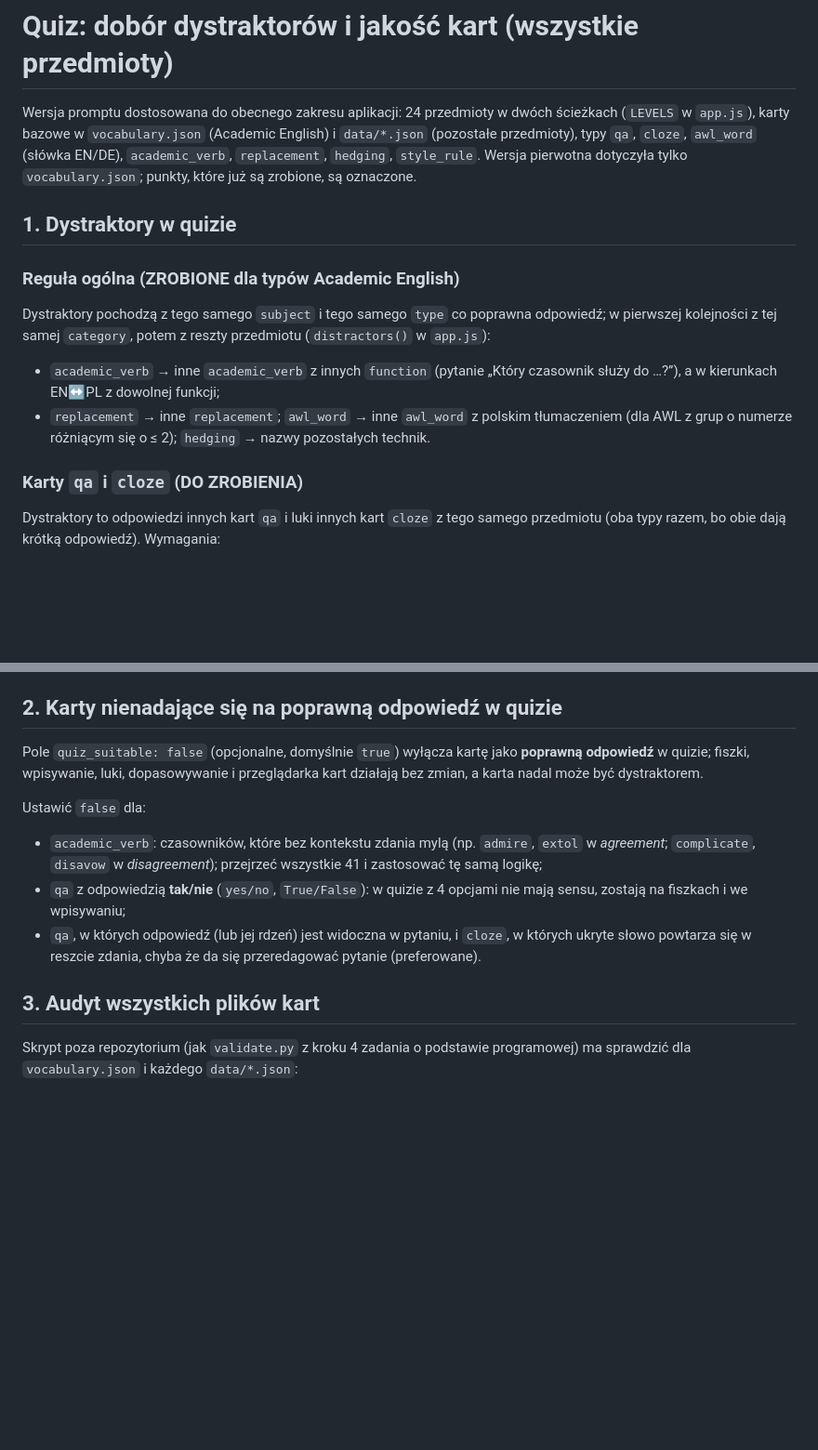
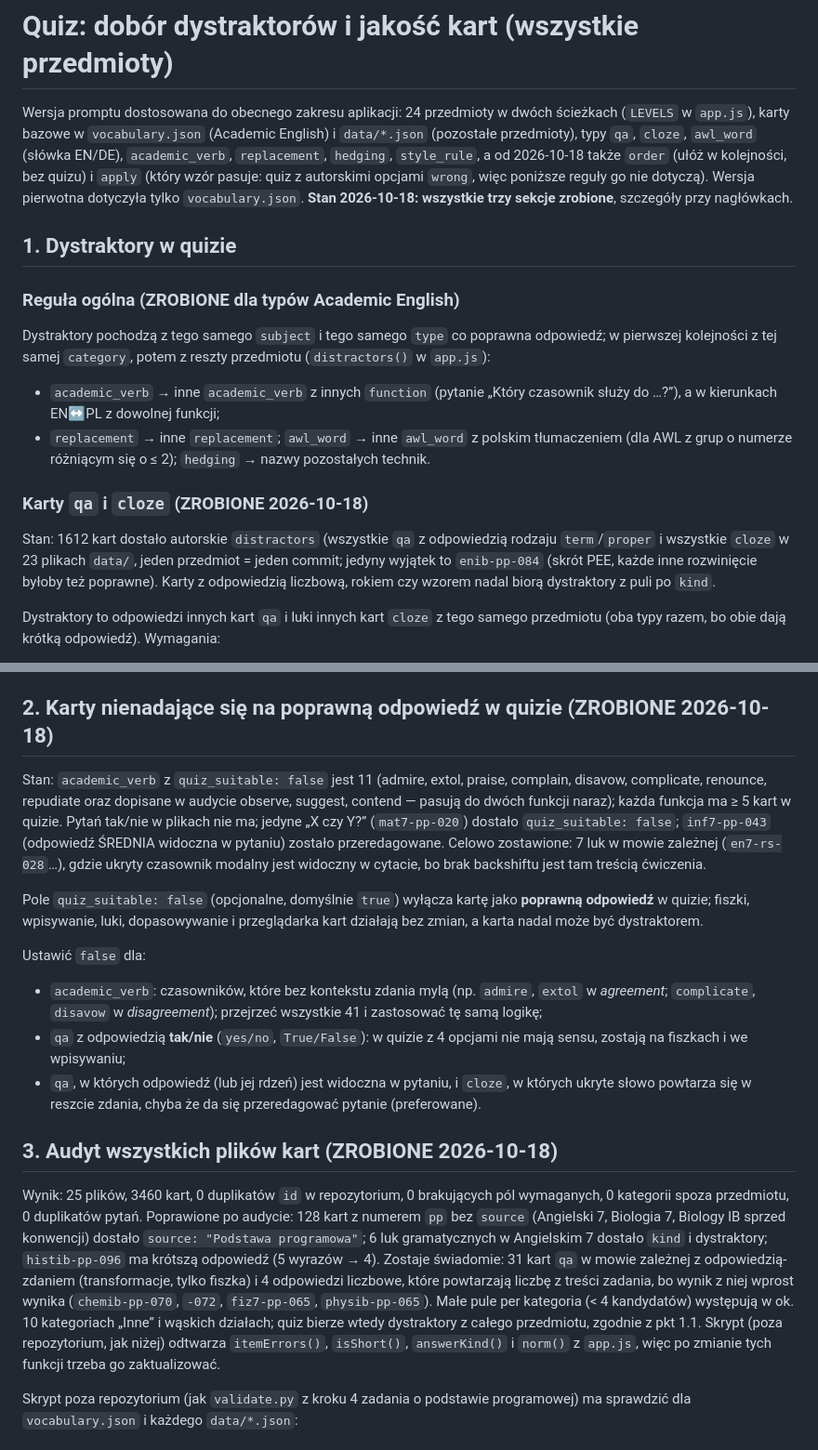
Before and after one commit to kalomsconsulting-lab/academic-words, a Markdown page: docs/bugfix-quiz-logic.md, 2 parts joined by grey strips. Shown at 93% size. Drawn GitHub-style; blank space fills up the shorter version.

```diff
--- a/docs/bugfix-quiz-logic.md
+++ b/docs/bugfix-quiz-logic.md
@@ -2,8 +2,10 @@
 
 Wersja promptu dostosowana do obecnego zakresu aplikacji: 24 przedmioty w dwóch ścieżkach (`LEVELS` w `app.js`),
 karty bazowe w `vocabulary.json` (Academic English) i `data/*.json` (pozostałe przedmioty), typy `qa`, `cloze`,
-`awl_word` (słówka EN/DE), `academic_verb`, `replacement`, `hedging`, `style_rule`. Wersja pierwotna dotyczyła tylko
-`vocabulary.json`; punkty, które już są zrobione, są oznaczone.
+`awl_word` (słówka EN/DE), `academic_verb`, `replacement`, `hedging`, `style_rule`, a od 2026-10-18 także `order`
+(ułóż w kolejności, bez quizu) i `apply` (który wzór pasuje: quiz z autorskimi opcjami `wrong`, więc poniższe reguły
+go nie dotyczą). Wersja pierwotna dotyczyła tylko `vocabulary.json`. **Stan 2026-10-18: wszystkie trzy sekcje zrobione**,
+szczegóły przy nagłówkach.
 
 ## 1. Dystraktory w quizie
 
@@ -17,7 +19,12 @@ samej `category`, potem z reszty przedmiotu (`distractors()` w `app.js`):
 - `replacement` → inne `replacement`; `awl_word` → inne `awl_word` z polskim tłumaczeniem (dla AWL z grup o numerze
   różniącym się o ≤ 2); `hedging` → nazwy pozostałych technik.
 
-### Karty `qa` i `cloze` (DO ZROBIENIA)
+### Karty `qa` i `cloze` (ZROBIONE 2026-10-18)
+
+Stan: 1612 kart dostało autorskie `distractors` (wszystkie `qa` z odpowiedzią rodzaju `term`/`proper` i wszystkie
+`cloze` w 23 plikach `data/`, jeden przedmiot = jeden commit; jedyny wyjątek to `enib-pp-084` (skrót PEE, każde inne
+rozwinięcie byłoby też poprawne). Karty z odpowiedzią liczbową, rokiem czy wzorem nadal biorą dystraktory z puli po
+`kind`.
 
 Dystraktory to odpowiedzi innych kart `qa` i luki innych kart `cloze` z tego samego przedmiotu (oba typy razem, bo
 obie dają krótką odpowiedź). Wymagania:
@@ -47,7 +54,13 @@ obie dają krótką odpowiedź). Wymagania:
    wokół operatorów (`=`, `+`, `-`, `·`, `/`, `^`, nawiasy) nie liczą się jako podział wyrazów, żeby wzory zapisane
    czytelnie (`P = a · h / 2`) nie wypadały z quizu.
 
-## 2. Karty nienadające się na poprawną odpowiedź w quizie
+## 2. Karty nienadające się na poprawną odpowiedź w quizie (ZROBIONE 2026-10-18)
+
+Stan: `academic_verb` z `quiz_suitable: false` jest 11 (admire, extol, praise, complain, disavow, complicate, renounce,
+repudiate oraz dopisane w audycie observe, suggest, contend — pasują do dwóch funkcji naraz); każda funkcja ma ≥ 5 kart
+w quizie. Pytań tak/nie w plikach nie ma; jedyne „X czy Y?” (`mat7-pp-020`) dostało `quiz_suitable: false`;
+`inf7-pp-043` (odpowiedź ŚREDNIA widoczna w pytaniu) zostało przeredagowane. Celowo zostawione: 7 luk w mowie zależnej
+(`en7-rs-028`…), gdzie ukryty czasownik modalny jest widoczny w cytacie, bo brak backshiftu jest tam treścią ćwiczenia.
 
 Pole `quiz_suitable: false` (opcjonalne, domyślnie `true`) wyłącza kartę jako **poprawną odpowiedź** w quizie;
 fiszki, wpisywanie, luki, dopasowywanie i przeglądarka kart działają bez zmian, a karta nadal może być dystraktorem.
@@ -61,7 +74,17 @@ Ustawić `false` dla:
 - `qa`, w których odpowiedź (lub jej rdzeń) jest widoczna w pytaniu, i `cloze`, w których ukryte słowo powtarza się
   w reszcie zdania, chyba że da się przeredagować pytanie (preferowane).
 
-## 3. Audyt wszystkich plików kart
+## 3. Audyt wszystkich plików kart (ZROBIONE 2026-10-18)
+
+Wynik: 25 plików, 3460 kart, 0 duplikatów `id` w repozytorium, 0 brakujących pól wymaganych, 0 kategorii spoza
+przedmiotu, 0 duplikatów pytań. Poprawione po audycie: 128 kart z numerem `pp` bez `source` (Angielski 7, Biologia 7,
+Biology IB sprzed konwencji) dostało `source: "Podstawa programowa"`; 6 luk gramatycznych w Angielskim 7 dostało
+`kind` i dystraktory; `histib-pp-096` ma krótszą odpowiedź (5 wyrazów → 4). Zostaje świadomie: 31 kart `qa` w mowie
+zależnej z odpowiedzią-zdaniem (transformacje, tylko fiszka) i 4 odpowiedzi liczbowe, które powtarzają liczbę z treści
+zadania, bo wynik z niej wprost wynika (`chemib-pp-070`, `-072`, `fiz7-pp-065`, `physib-pp-065`). Małe pule per
+kategoria (< 4 kandydatów) występują w ok. 10 kategoriach „Inne” i wąskich działach; quiz bierze wtedy dystraktory
+z całego przedmiotu, zgodnie z pkt 1.1. Skrypt (poza repozytorium, jak niżej) odtwarza `itemErrors()`, `isShort()`,
+`answerKind()` i `norm()` z `app.js`, więc po zmianie tych funkcji trzeba go zaktualizować.
 
 Skrypt poza repozytorium (jak `validate.py` z kroku 4 zadania o podstawie programowej) ma sprawdzić dla
 `vocabulary.json` i każdego `data/*.json`:
```
Also changed, not shown: README.md (+23 -1 lines), docs/plan-inne-przedmioty.md (+14 -8 lines).
